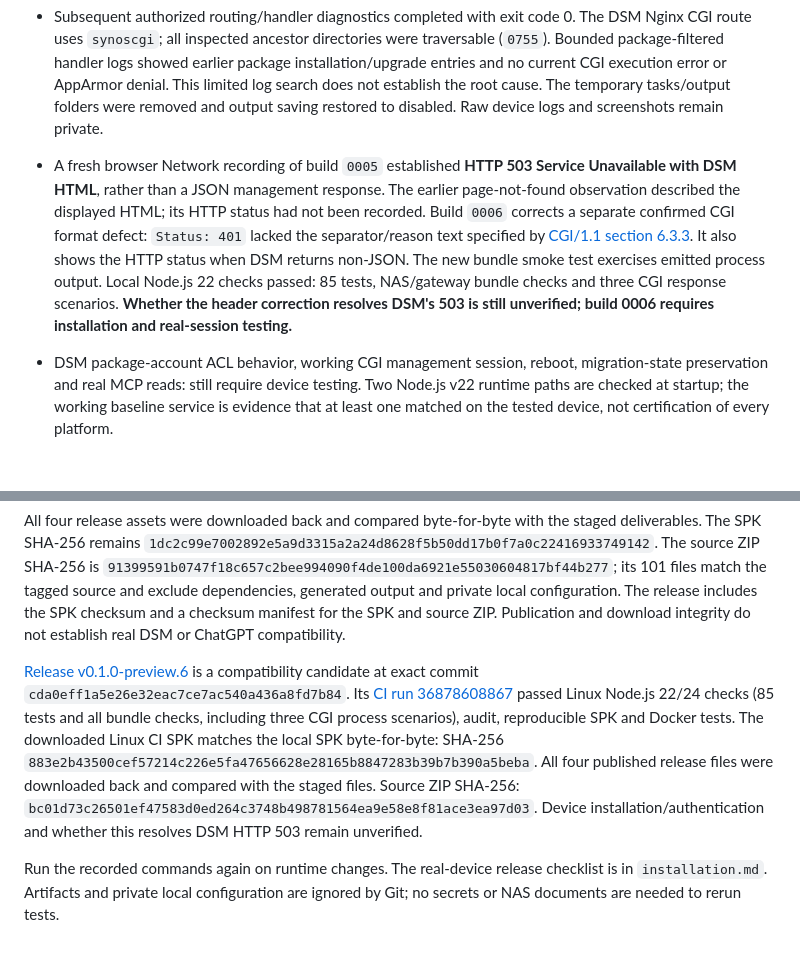
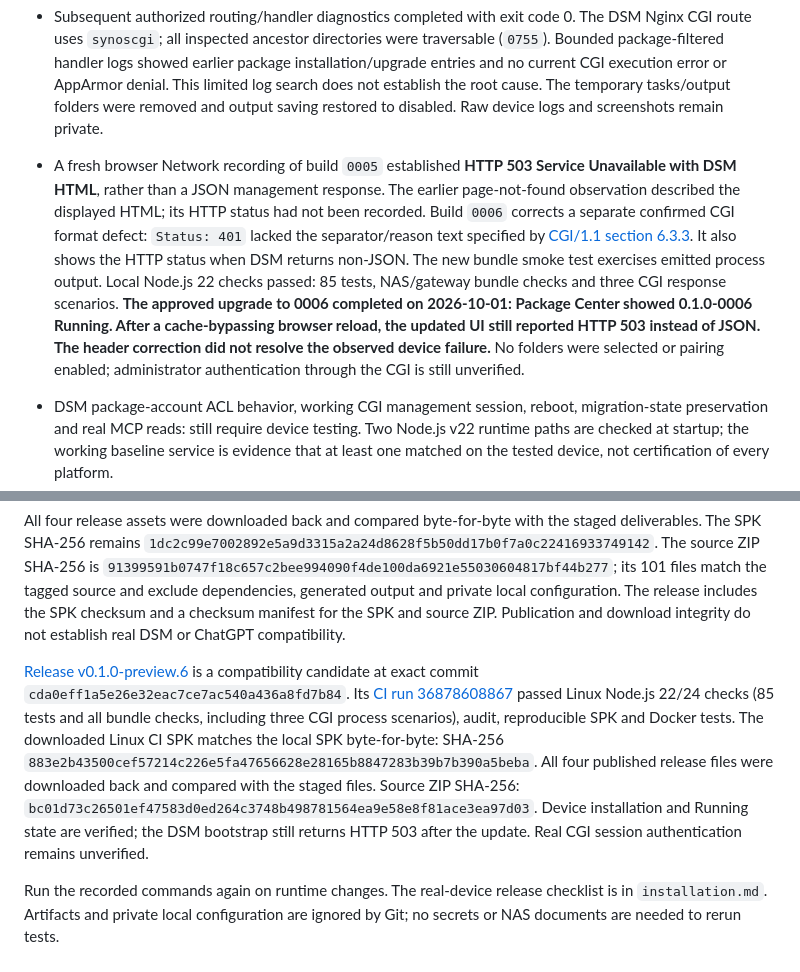
Before and after one commit to sammkoo/synology-nas-connector, a Markdown page: docs/verification.md, 2 parts joined by grey strips. Drawn GitHub-style; blank space fills up the shorter version.

```diff
--- a/docs/verification.md
+++ b/docs/verification.md
@@ -26,7 +26,7 @@ Latest local verification: **2026-10-01** (MCP authentication, ChatGPT connectio
 - Real DSM inspection: a DSM 7 device with the Node.js v22 package installed. Exact hardware, memory and firmware details are kept in the private operator record. On 2026-10-01, Package Center showed **0.1.0-0002 Running** before upgrade and **0.1.0-0005 Running** after the approved manual upgrade. Reloading the launcher displayed the new folder/pairing interface, but its bootstrap request failed: the `/webman/3rdparty/SynologyNASConnector/api.cgi?action=bootstrap` endpoint returned the Synology page-not-found HTML instead of JSON. The controls stayed disabled and no folders were enabled. Installation and service state are verified; the new DSM management interface is not functional on this device yet, and the CGI failure remains under investigation.
 - A manual no-cookie diagnostic under the existing package identity completed with exit code 0 and returned `Status: 401` plus `{"error":"DSM_LOGIN_REQUIRED"}`. The DSM UI symlink resolved correctly; the CGI file was executable (`0755`) and owned by the package account. This confirms standalone CGI execution on the NAS, not HTTP routing or real DSM session authentication.
 - Subsequent authorized routing/handler diagnostics completed with exit code 0. The DSM Nginx CGI route uses `synoscgi`; all inspected ancestor directories were traversable (`0755`). Bounded package-filtered handler logs showed earlier package installation/upgrade entries and no current CGI execution error or AppArmor denial. This limited log search does not establish the root cause. The temporary tasks/output folders were removed and output saving restored to disabled. Raw device logs and screenshots remain private.
-- A fresh browser Network recording of build `0005` established **HTTP 503 Service Unavailable with DSM HTML**, rather than a JSON management response. The earlier page-not-found observation described the displayed HTML; its HTTP status had not been recorded. Build `0006` corrects a separate confirmed CGI format defect: `Status: 401` lacked the separator/reason text specified by [CGI/1.1 section 6.3.3](https://www.rfc-editor.org/rfc/rfc3875#section-6.3.3). It also shows the HTTP status when DSM returns non-JSON. The new bundle smoke test exercises emitted process output. Local Node.js 22 checks passed: 85 tests, NAS/gateway bundle checks and three CGI response scenarios. **Whether the header correction resolves DSM's 503 is still unverified; build 0006 requires installation and real-session testing.**
+- A fresh browser Network recording of build `0005` established **HTTP 503 Service Unavailable with DSM HTML**, rather than a JSON management response. The earlier page-not-found observation described the displayed HTML; its HTTP status had not been recorded. Build `0006` corrects a separate confirmed CGI format defect: `Status: 401` lacked the separator/reason text specified by [CGI/1.1 section 6.3.3](https://www.rfc-editor.org/rfc/rfc3875#section-6.3.3). It also shows the HTTP status when DSM returns non-JSON. The new bundle smoke test exercises emitted process output. Local Node.js 22 checks passed: 85 tests, NAS/gateway bundle checks and three CGI response scenarios. **The approved upgrade to 0006 completed on 2026-10-01: Package Center showed 0.1.0-0006 Running. After a cache-bypassing browser reload, the updated UI still reported HTTP 503 instead of JSON. The header correction did not resolve the observed device failure.** No folders were selected or pairing enabled; administrator authentication through the CGI is still unverified.
 - DSM package-account ACL behavior, working CGI management session, reboot, migration-state preservation and real MCP reads: still require device testing. Two Node.js v22 runtime paths are checked at startup; the working baseline service is evidence that at least one matched on the tested device, not certification of every platform.
 - Sign in with ChatGPT, public ChatGPT linking and directory approval: not implemented or tested. The MCP OAuth protocol, browser consent and outbound relay libraries are implemented and locally tested; DSM agent/pairing controls and a gateway service are now implemented; real device validation, approved public hosting and real account linking remain required. Official integration documentation was fetched and the distinction between identity and NAS authorization is recorded in `openai-integration.md`.
 - New management build: HMAC tampering/replay/address checks, administrator/origin restrictions, CSRF, durable root selection, stale revisions, live-session revocation, in-flight read revocation and credential-preserving package migration are covered by the added test suite. CGI execution through DSM HTTP with a real administrator session and account linking remain unverified.
@@ -48,6 +48,6 @@ Latest local verification: **2026-10-01** (MCP authentication, ChatGPT connectio
 
 All four release assets were downloaded back and compared byte-for-byte with the staged deliverables. The SPK SHA-256 remains `1dc2c99e7002892e5a9d3315a2a24d8628f5b50dd17b0f7a0c22416933749142`. The source ZIP SHA-256 is `91399591b0747f18c657c2bee994090f4de100da6921e55030604817bf44b277`; its 101 files match the tagged source and exclude dependencies, generated output and private local configuration. The release includes the SPK checksum and a checksum manifest for the SPK and source ZIP. Publication and download integrity do not establish real DSM or ChatGPT compatibility.
 
-[Release v0.1.0-preview.6](https://github.com/sammkoo/synology-nas-connector/releases/tag/v0.1.0-preview.6) is a compatibility candidate at exact commit `cda0eff1a5e26e32eac7ce7ac540a436a8fd7b84`. Its [CI run 36878608867](https://github.com/sammkoo/synology-nas-connector/actions/runs/36878608867) passed Linux Node.js 22/24 checks (85 tests and all bundle checks, including three CGI process scenarios), audit, reproducible SPK and Docker tests. The downloaded Linux CI SPK matches the local SPK byte-for-byte: SHA-256 `883e2b43500cef57214c226e5fa47656628e28165b8847283b39b7b390a5beba`. All four published release files were downloaded back and compared with the staged files. Source ZIP SHA-256: `bc01d73c26501ef47583d0ed264c3748b498781564ea9e58e8f81ace3ea97d03`. Device installation/authentication and whether this resolves DSM HTTP 503 remain unverified.
+[Release v0.1.0-preview.6](https://github.com/sammkoo/synology-nas-connector/releases/tag/v0.1.0-preview.6) is a compatibility candidate at exact commit `cda0eff1a5e26e32eac7ce7ac540a436a8fd7b84`. Its [CI run 36878608867](https://github.com/sammkoo/synology-nas-connector/actions/runs/36878608867) passed Linux Node.js 22/24 checks (85 tests and all bundle checks, including three CGI process scenarios), audit, reproducible SPK and Docker tests. The downloaded Linux CI SPK matches the local SPK byte-for-byte: SHA-256 `883e2b43500cef57214c226e5fa47656628e28165b8847283b39b7b390a5beba`. All four published release files were downloaded back and compared with the staged files. Source ZIP SHA-256: `bc01d73c26501ef47583d0ed264c3748b498781564ea9e58e8f81ace3ea97d03`. Device installation and Running state are verified; the DSM bootstrap still returns HTTP 503 after the update. Real CGI session authentication remains unverified.
 
 Run the recorded commands again on runtime changes. The real-device release checklist is in `installation.md`. Artifacts and private local configuration are ignored by Git; no secrets or NAS documents are needed to rerun tests.
```
Also changed, not shown: docs/dsm-management.md (+3 -1 lines).
